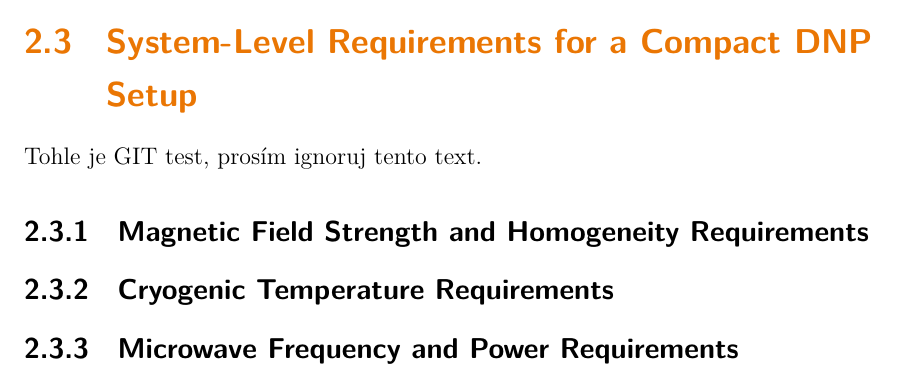
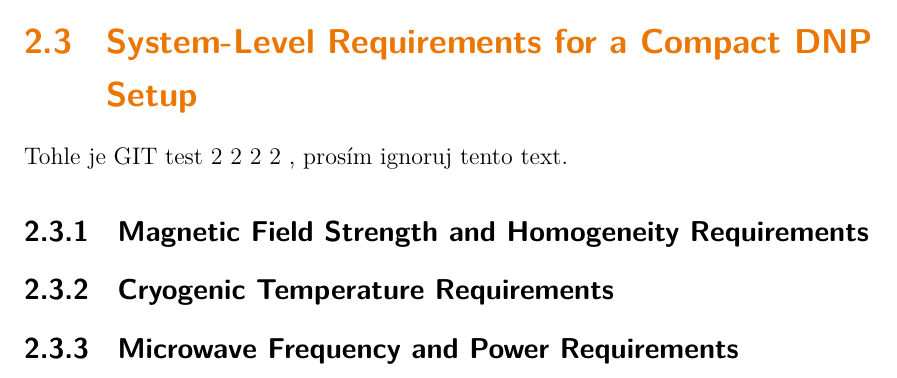
Before and after one commit to sojkic155-ai/Master-Thesis, a LaTeX thesis (1Master_Thesis.tex): part of page 32 of 44, cut so that both start at the same text. Compiled offline with XeLaTeX; a missing font is replaced by an installed copy or a similar font.

Commit message:
Test GitIgnore

```diff
--- a/1Master_Thesis.tex
+++ b/1Master_Thesis.tex
@@ -436,7 +436,7 @@ For the system design described in this thesis, Equation~\ref{eq:dnp-buildup} pr
 
 \section{System-Level Requirements for a Compact DNP Setup}
 \label{sec:system-level-requirements-theory}
-Tohle je GIT test, prosím ignoruj tento text.
+Tohle je GIT test 2 2 2 2 , prosím ignoruj tento text.
 \subsection{Magnetic Field Strength and Homogeneity Requirements}
 \label{subsec:field-strength-homogeneity}
 \subsection{Cryogenic Temperature Requirements}
```
Also changed, not shown: 1Master_Thesis.pdf, 4 other files.
